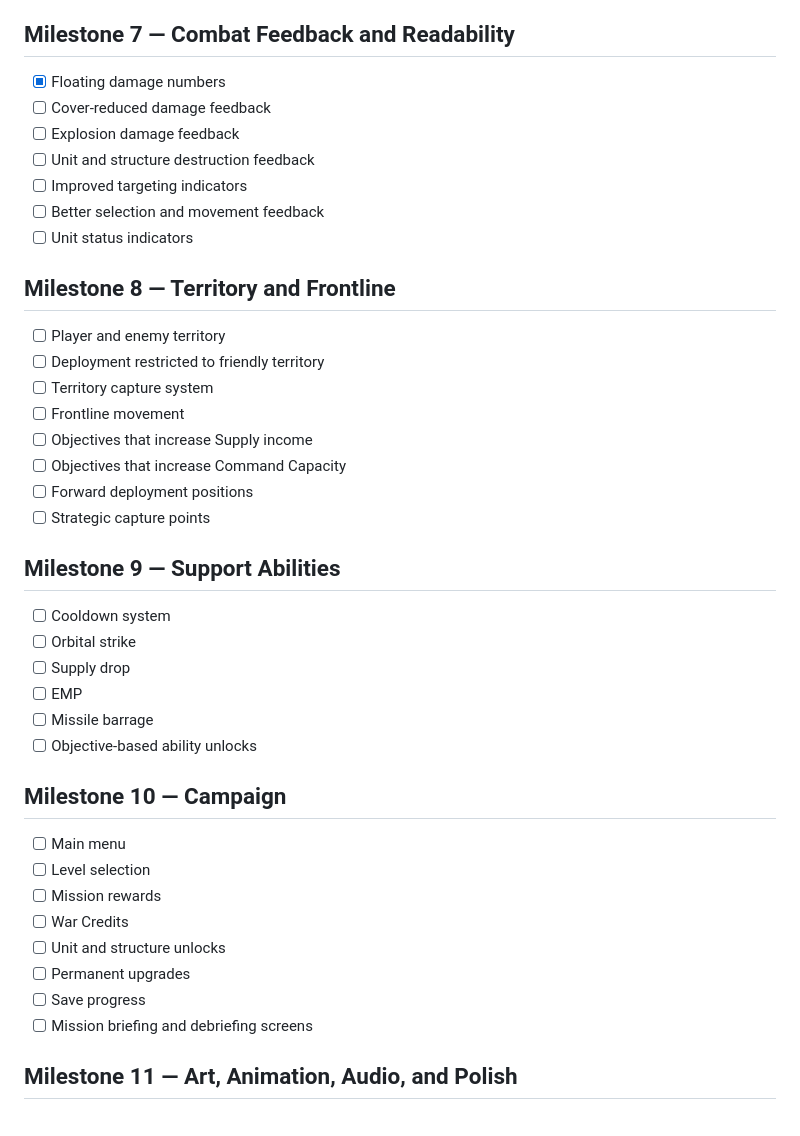
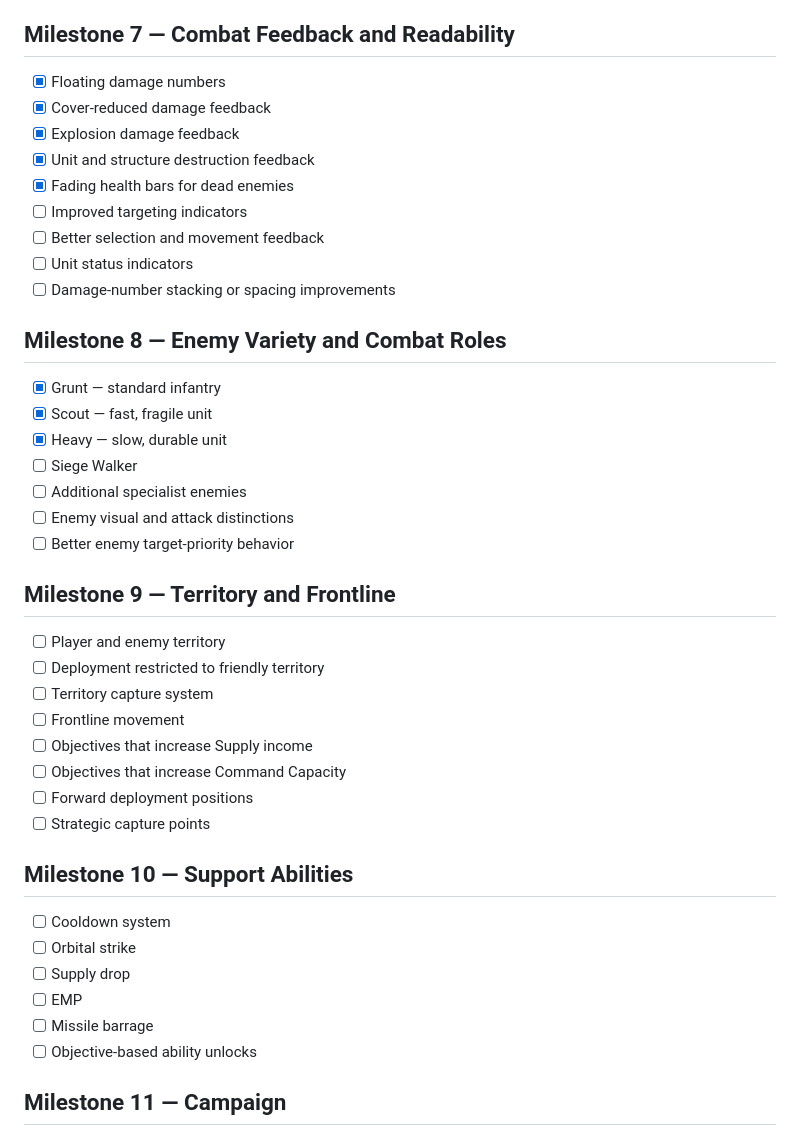
Before and after one commit to NicholasBurlakov/Iron-Rain, a Markdown page: docs/ROADMAP.md, the part around one of its changes. GitHub-like rendering.

Commit message:
update roadmap

```diff
--- a/docs/ROADMAP.md
+++ b/docs/ROADMAP.md
@@ -71,44 +71,45 @@
 
 ## Milestone 7 — Combat Feedback and Readability
 
-* [x] Floating damage numbers
-* [ ] Cover-reduced damage feedback
-* [ ] Explosion damage feedback
-* [ ] Unit and structure destruction feedback
-* [ ] Improved targeting indicators
-* [ ] Better selection and movement feedback
-* [ ] Unit status indicators
+- [x] Floating damage numbers
+- [x] Cover-reduced damage feedback
+- [x] Explosion damage feedback
+- [x] Unit and structure destruction feedback
+- [x] Fading health bars for dead enemies
+- [ ] Improved targeting indicators
+- [ ] Better selection and movement feedback
+- [ ] Unit status indicators
+- [ ] Damage-number stacking or spacing improvements
 
-## Milestone 8 — Territory and Frontline
+## Milestone 8 — Enemy Variety and Combat Roles
 
-* [ ] Player and enemy territory
-* [ ] Deployment restricted to friendly territory
-* [ ] Territory capture system
-* [ ] Frontline movement
-* [ ] Objectives that increase Supply income
-* [ ] Objectives that increase Command Capacity
-* [ ] Forward deployment positions
-* [ ] Strategic capture points
+- [x] Grunt — standard infantry
+- [x] Scout — fast, fragile unit
+- [x] Heavy — slow, durable unit
+- [ ] Siege Walker
+- [ ] Additional specialist enemies
+- [ ] Enemy visual and attack distinctions
+- [ ] Better enemy target-priority behavior
 
-## Milestone 9 — Support Abilities
+## Milestone 9 — Territory and Frontline
 
-* [ ] Cooldown system
-* [ ] Orbital strike
-* [ ] Supply drop
-* [ ] EMP
-* [ ] Missile barrage
-* [ ] Objective-based ability unlocks
+- [ ] Player and enemy territory
+- [ ] Deployment restricted to friendly territory
+- [ ] Territory capture system
+- [ ] Frontline movement
+- [ ] Objectives that increase Supply income
+- [ ] Objectives that increase Command Capacity
+- [ ] Forward deployment positions
+- [ ] Strategic capture points
 
-## Milestone 10 — Campaign
+## Milestone 10 — Support Abilities
 
-* [ ] Main menu
-* [ ] Level selection
-* [ ] Mission rewards
-* [ ] War Credits
-* [ ] Unit and structure unlocks
-* [ ] Permanent upgrades
-* [ ] Save progress
-* [ ] Mission briefing and debriefing screens
+- [ ] Cooldown system
+- [ ] Orbital strike
+- [ ] Supply drop
+- [ ] EMP
+- [ ] Missile barrage
+- [ ] Objective-based ability unlocks
 
-## Milestone 11 — Art, Animation, Audio, and Polish
+## Milestone 11 — Campaign
 
```
Also changed, not shown: other parts of docs/ROADMAP.md (+75 -64 lines).
